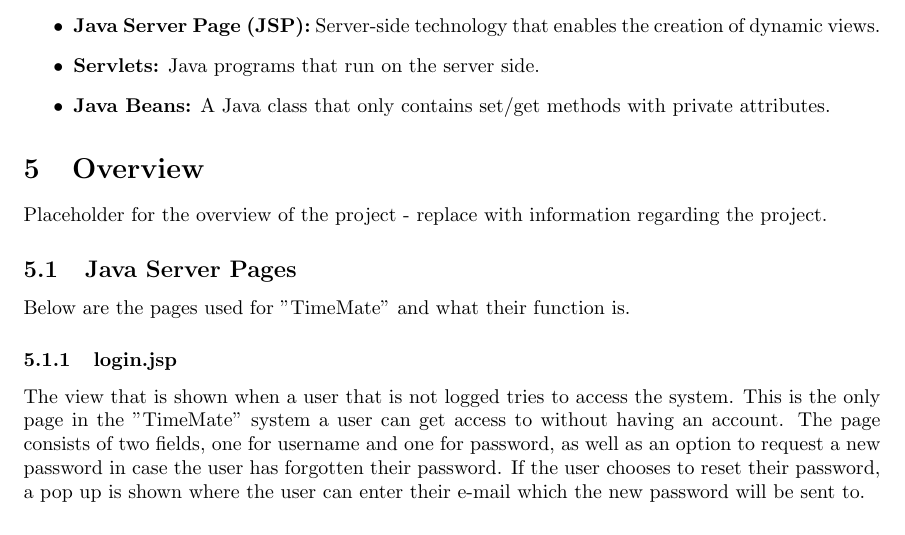
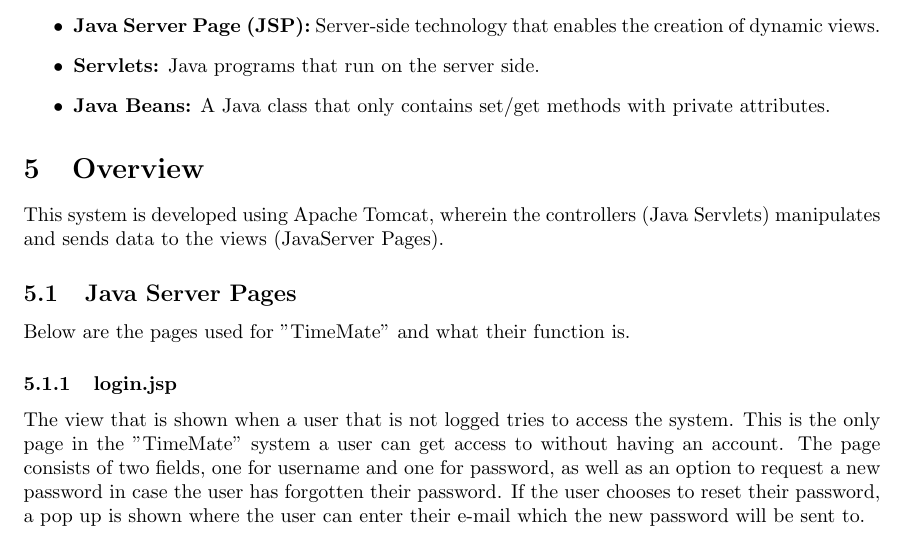
Before and after one commit to puspgroup2/work-library, a LaTeX document (P2-Baseline-Design-Test/PUSS214204_STLDD/STLDD.tex): part of page 4 of 15, cut so that both start at the same text. Compiled offline with pdfLaTeX.

Commit message:
Added info to "Overview" section.

```diff
--- a/P2-Baseline-Design-Test/PUSS214204_STLDD/STLDD.tex
+++ b/P2-Baseline-Design-Test/PUSS214204_STLDD/STLDD.tex
@@ -123,7 +123,7 @@ This document describes the design of "TimeMate". The system is a further develo
 \end{itemize}
 
 \section{Overview}
-Placeholder for the overview of the project - replace with information regarding the project.
+This system is developed using Apache Tomcat, wherein the controllers (Java Servlets) manipulates and sends data to the views (JavaServer Pages).
 
 \subsection{Java Server Pages}
 Below are the pages used for "TimeMate" and what their function is.
```
